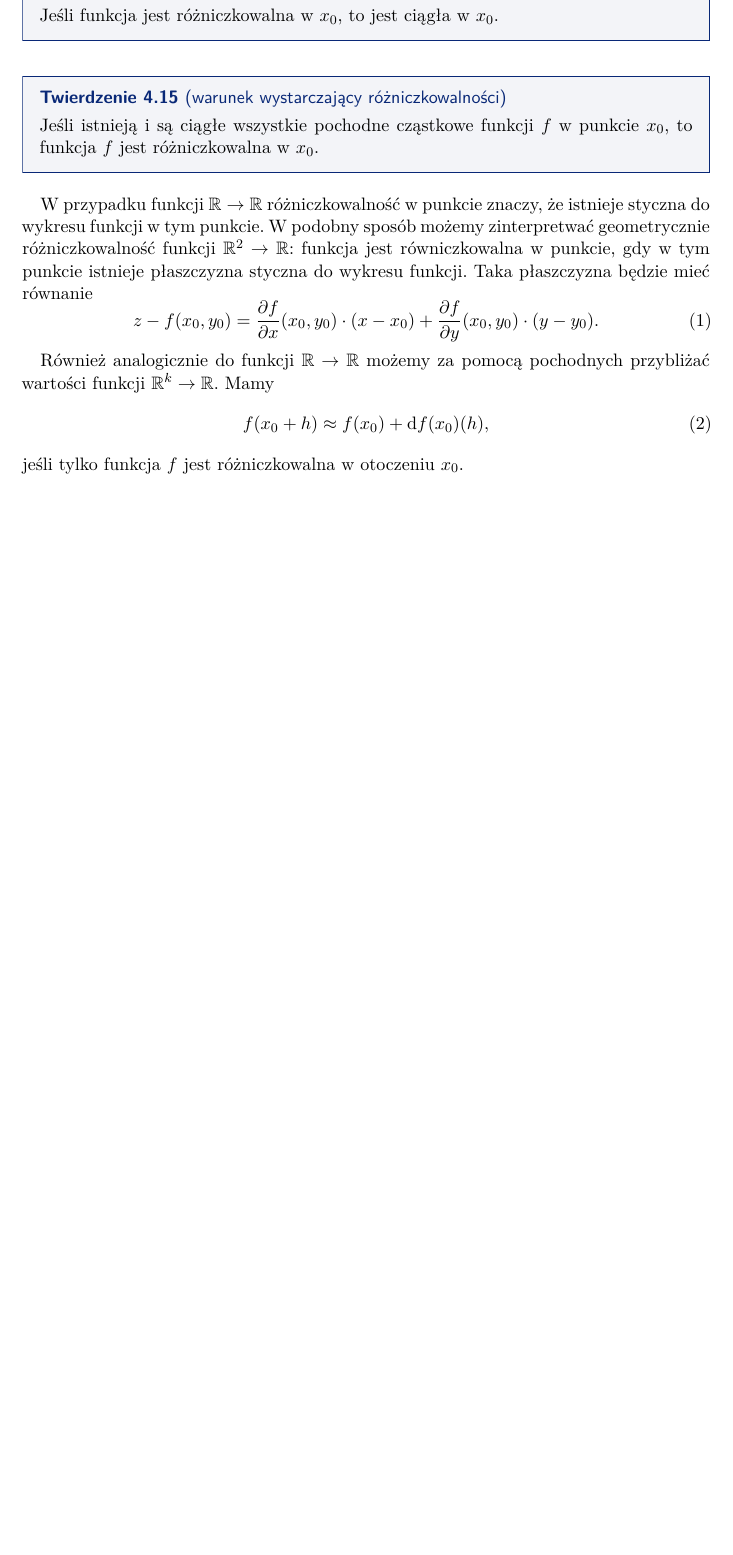
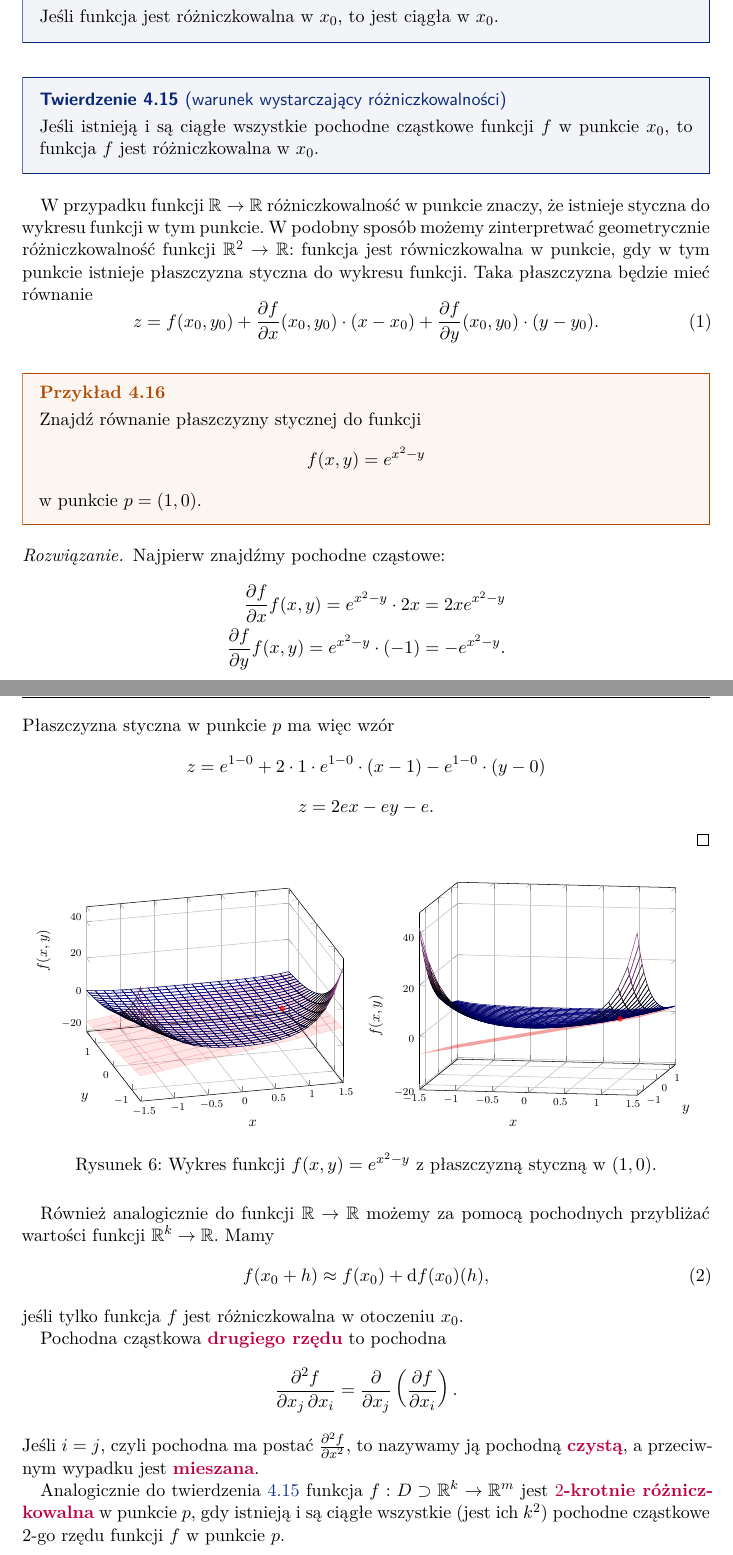
Before and after one commit to mdbrnowski/notes, a LaTeX paper (src/analiza/analiza.tex, which reads src/analiza/207_multivar_derivative.tex): part of page 26 of 26 before the commit and two parts of pages 26 and 27 of 27 after it, the two joined at a grey line, cut so that both start at the same text, the shorter picture padded with empty space. The pictures show the PDF file pdf/analiza.pdf that the author committed with the source.

Commit message:
Fix mistakes and an example in analiza.tex

```diff
--- a/src/analiza/207_multivar_derivative.tex
+++ b/src/analiza/207_multivar_derivative.tex
@@ -41,8 +40,7 @@ Pochodna wzdłuż wektora $\vec{v}$ jest pochodną \vocab{w kierunku} wektora $\
 \end{definition}
 
 Chcąc obliczyć różniczkę $\d f(p)$ w punkcie $h$ wystarczy pomnożyć macierz $\d f(p)$ i wektor $h$, więc
-\begin{align*}
-    \d f(p)(h) &= \begin{bNiceMatrix}
+\[ \d f(p)(h) = \begin{bNiceMatrix}
     \frac{\p f_1}{\p x_1}(p) & \frac{\p f_1}{\p x_2}(p) & \Cdots & \frac{\p f_1}{\p x_k}(p) \\
     \frac{\p f_2}{\p x_1}(p) & \frac{\p f_2}{\p x_2}(p) & \Cdots & \frac{\p f_2}{\p x_k}(p) \\
     \Vdots & \Vdots & \Ddots & \Vdots \\
@@ -55,21 +50,83 @@ Chcąc obliczyć różniczkę $\d f(p)$ w punkcie $h$ wystarczy pomnożyć macie
-    \end{bNiceMatrix}
-\end{align*}
+\end{bNiceMatrix} = \begin{bNiceMatrix}
+    \frac{\p f_1}{\p x}(p)h_1 \\ \frac{\p f_2}{\p x}(p)h_2 \\ \Vdots \\ \frac{\p f_m}{\p x}(p)h_k
+\end{bNiceMatrix} \]
 
 \begin{theorem}[warunek konieczny różniczkowalności]
     Jeśli funkcja jest różniczkowalna w $x_0$, to jest ciągła w $x_0$.
 \end{theorem}
 
 \begin{theorem}[warunek wystarczający różniczkowalności]
+    \label{t:differentiability of multivar functions}
     Jeśli istnieją i są ciągłe wszystkie pochodne cząstkowe funkcji $f$ w punkcie $x_0$, to funkcja $f$ jest różniczkowalna w $x_0$.
 \end{theorem}
 
 W przypadku funkcji $\RR \to \RR$ różniczkowalność w punkcie znaczy, że istnieje styczna do wykresu funkcji w tym punkcie. W podobny sposób możemy zinterpretwać geometrycznie różniczkowalność funkcji $\RR^2 \to \RR$: funkcja jest równiczkowalna w punkcie, gdy w tym punkcie istnieje płaszczyzna styczna do wykresu funkcji. Taka płaszczyzna będzie mieć równanie
 \begin{equation}
-    z - f(x_0, y_0) = \frac{\p f}{\p x}(x_0, y_0) \cdot (x - x_0) + \frac{\p f}{\p y}(x_0, y_0) \cdot (y -y_0).
+    z = f(x_0, y_0) + \frac{\p f}{\p x}(x_0, y_0) \cdot (x - x_0) + \frac{\p f}{\p y}(x_0, y_0) \cdot (y -y_0).
 \end{equation}
+
+\begin{example}
+    Znajdź równanie płaszczyzny stycznej do funkcji
+    \[ f(x, y) = e^{x^2 - y} \]
+    w punkcie $p = (1, 0)$.
+\end{example}
+\begin{solution}
+    Najpierw znajdźmy pochodne cząstowe:
+    \begin{align*}
+        \frac{\p f}{\p x}f(x, y) = e^{x^2 - y} \cdot 2x = 2xe^{x^2 - y} \\
+        \frac{\p f}{\p y}f(x, y) = e^{x^2 - y} \cdot (-1) = -e^{x^2 - y}.
+    \end{align*}
+    Płaszczyzna styczna w punkcie $p$ ma więc wzór
+    \[ z  = e^{1 - 0} + 2\cdot 1\cdot e^{1 - 0}\cdot (x - 1) - e^{1 - 0}\cdot (y - 0) \]
+    \[ z  = 2ex - ey - e. \]
+\end{solution}
+
+\begin{figure}[H]
+    \centering
+    \begin{tikzpicture}[scale=0.8]
+        \begin{axis}[my axis style, view = {-15}{30}]
+            \addplot3[surf, opacity=0.1, colormap={CM}{rgb255=(255,0,0) rgb255=(255,0,0)},
+                domain = -1.5:1.5, domain y = -1.5:1.5,
+                samples = 10, samples y = 10
+            ]{e*(2*x - y - 1)};
+            \addplot3[
+                domain = -1.5:1.5, domain y = -1.5:1.5,
+                samples = 24, samples y = 24,
+                mesh
+            ]{exp(x^2 - y)};
+            \node[draw=none, shape=circle, fill, opacity=0.7, red, inner sep=1.5pt] (d1) at (1,0,e){};
+        \end{axis}
+    \end{tikzpicture}
+    \begin{tikzpicture}[scale=0.8]
+        \begin{axis}[my axis style, view = {10}{10}]
+            \addplot3[surf, opacity=0.1, colormap={CM}{rgb255=(255,0,0) rgb255=(255,0,0)},
+                domain = -1.5:1.5, domain y = -1.5:1.5,
+                samples = 10, samples y = 10
+            ]{e*(2*x - y - 1)};
+            \addplot3[
+                domain = -1.5:1.5, domain y = -1.5:1.5,
+                samples = 24, samples y = 24,
+                mesh
+            ]{exp(x^2 - y)};
+            \node[draw=none, shape=circle, fill, opacity=0.7, red, inner sep=1.5pt] (d1) at (1,0,e){};
+        \end{axis}
+    \end{tikzpicture}
+    \caption{Wykres funkcji $f(x, y) = e^{x^2 - y}$ z płaszczyzną styczną w $(1, 0)$.}
+\end{figure}
 
 Również analogicznie do funkcji $\RR \to \RR$ możemy za pomocą pochodnych przybliżać wartości funkcji $\RR^k \to \RR$. Mamy
 \begin{equation}
     f(x_0 + h) \approx f(x_0) + \d f(x_0)(h),
 \end{equation}
 jeśli tylko funkcja $f$ jest różniczkowalna w otoczeniu $x_0$.
+
+Pochodna cząstkowa \vocab{drugiego rzędu} to pochodna
+\[ \frac{\p{}^2 f}{\p x_j \p x_i} = \frac{\p{}}{\p x_j}\left(\frac{\p f}{\p x_i}\right). \]
+Jeśli $i = j$, czyli pochodna ma postać $\frac{\p{}^2 f}{\p{} x^2}$, to nazywamy ją pochodną \vocab{czystą}, a przeciwnym wypadku jest \vocab{mieszana}.
+
+Analogicznie do twierdzenia \ref{t:differentiability of multivar functions} funkcja $f: D \supset \RR^k \to \RR^m$ jest \vocab{$2$-krotnie różniczkowalna} w punkcie $p$, gdy istnieją i są ciągłe wszystkie (jest ich $k^2$) pochodne cząstkowe $2$-go rzędu funkcji $f$ w punkcie $p$.
+
+\begin{theorem}[Schwarza o pochodnych mieszanych]
+    Jeśli funkcja $f$ jest $2$-krotnie różniczkowalna w $p$, to
+    \[ \frac{\p{}^2 f}{\p x \p y}(p) = \frac{\p{}^2 f}{\p y \p x}(p). \]
+\end{theorem}
```
Also changed, not shown: src/analiza/analiza.tex (+1 -1 lines), pdf/analiza.pdf, src/analiza/207_multivar_derivative.tex (12 more changed lines). Lines whose indentation alone changed are shown as unchanged.
